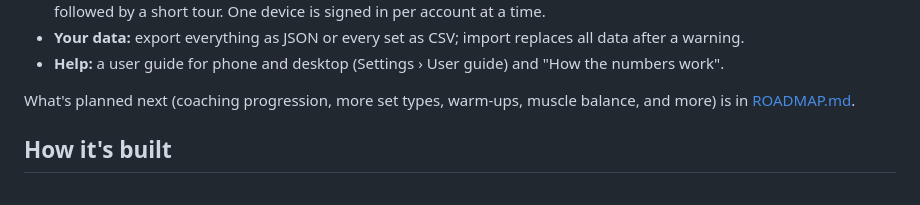
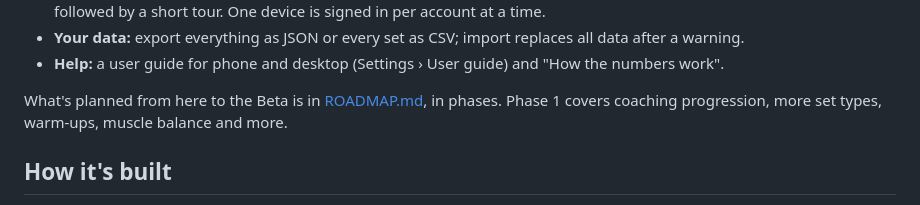
Before and after one commit to CoolPersona420/Synergym-Tracker, a Markdown page: README.md, the part around the change. Drawn GitHub-style.

```diff
--- a/README.md
+++ b/README.md
@@ -49,8 +49,8 @@ The version lives in `package.json` (`0.0.5-alpha`) and shows in Settings › Ab
 - **Your data:** export everything as JSON or every set as CSV; import replaces all data after a warning.
 - **Help:** a user guide for phone and desktop (Settings › User guide) and "How the numbers work".
 
-What's planned next (coaching progression, more set types, warm-ups, muscle balance, and more) is in
-[ROADMAP.md](ROADMAP.md).
+What's planned from here to the Beta is in [ROADMAP.md](ROADMAP.md), in phases. Phase 1 covers coaching
+progression, more set types, warm-ups, muscle balance and more.
 
 ## How it's built
 
```
Also changed, not shown: ROADMAP.md (+68 -30 lines).
